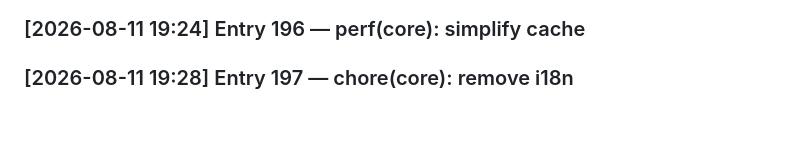
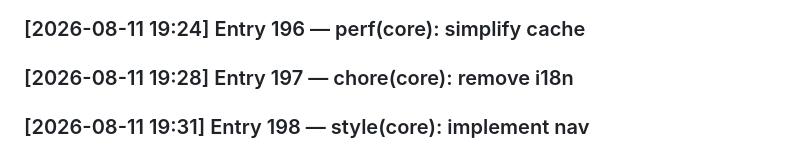
Before and after one commit to SayAn1-dls/dk_travel, a Markdown page: DEVLOG.md, the part around the change. Rendered like a GitHub page; blank space fills up the shorter version.

Commit message:
style(core): implement nav

```diff
--- a/DEVLOG.md
+++ b/DEVLOG.md
@@ -195,3 +195,4 @@
 ### [2026-08-11 19:21] Entry 195 — test(core): extend search
 ### [2026-08-11 19:24] Entry 196 — perf(core): simplify cache
 ### [2026-08-11 19:28] Entry 197 — chore(core): remove i18n
+### [2026-08-11 19:31] Entry 198 — style(core): implement nav
```
